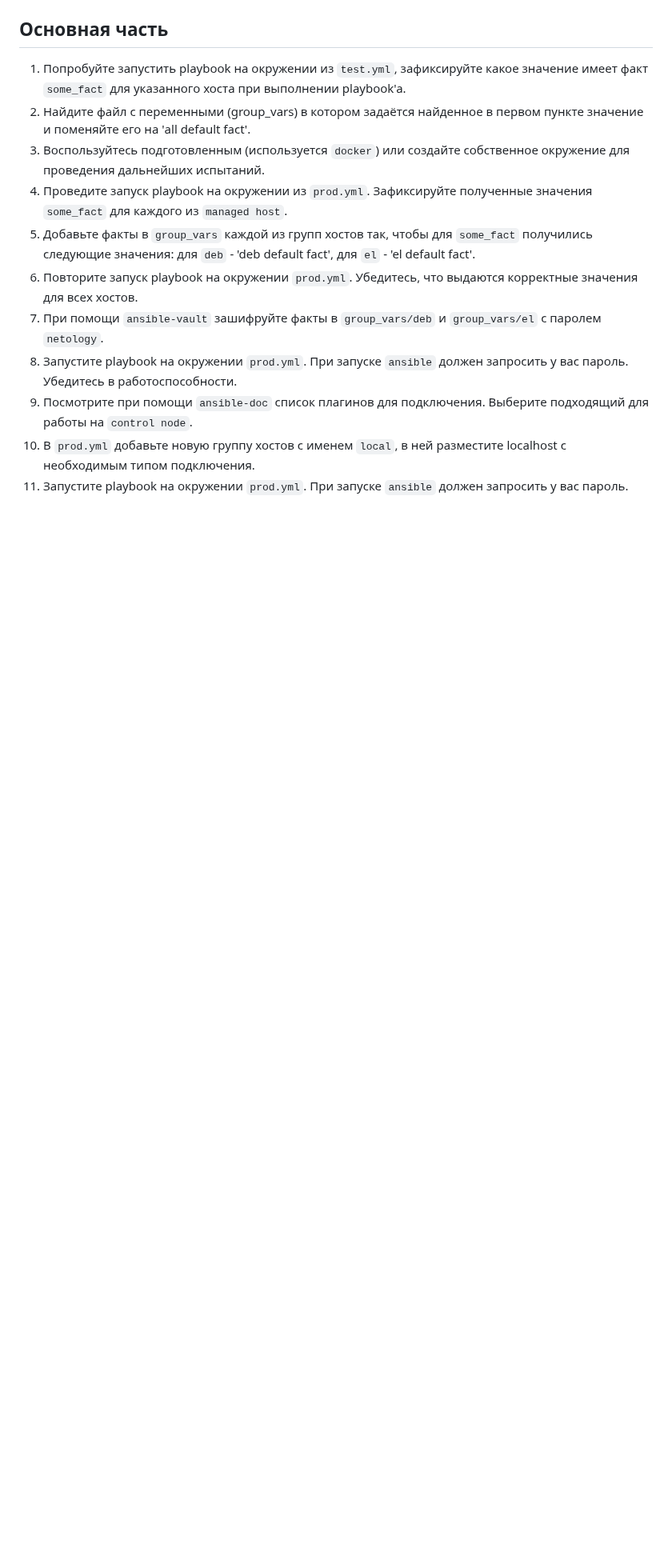
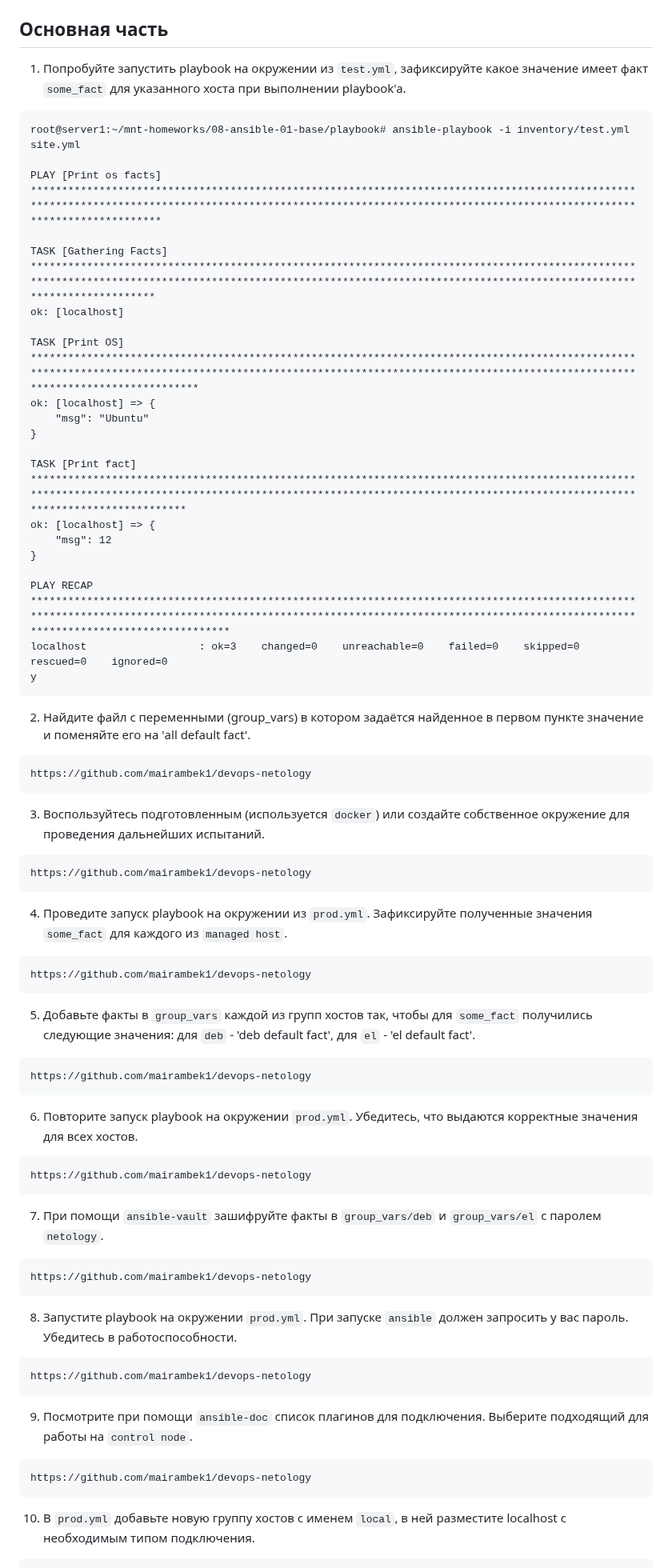
Before and after one commit to mairambek1/devops-netology, a Markdown page: 08-ansible-01-base/README.md, the part around one of its changes. Shown at 80% size. Drawn GitHub-style; blank space fills up the shorter version.

````diff
--- a/08-ansible-01-base/README.md
+++ b/08-ansible-01-base/README.md
@@ -27,12 +27,58 @@ ansible.yml  playbook  tmp
 
 ## Основная часть
 1. Попробуйте запустить playbook на окружении из `test.yml`, зафиксируйте какое значение имеет факт `some_fact` для указанного хоста при выполнении playbook'a.
+```
+root@server1:~/mnt-homeworks/08-ansible-01-base/playbook# ansible-playbook -i inventory/test.yml site.yml
+
+PLAY [Print os facts] ***********************************************************************************************************************************************************************************************************************
+
+TASK [Gathering Facts] **********************************************************************************************************************************************************************************************************************
+ok: [localhost]
+
+TASK [Print OS] *****************************************************************************************************************************************************************************************************************************
+ok: [localhost] => {
+    "msg": "Ubuntu"
+}
+
+TASK [Print fact] ***************************************************************************************************************************************************************************************************************************
+ok: [localhost] => {
+    "msg": 12
+}
+
+PLAY RECAP **********************************************************************************************************************************************************************************************************************************
+localhost                  : ok=3    changed=0    unreachable=0    failed=0    skipped=0    rescued=0    ignored=0
+y
+```
 2. Найдите файл с переменными (group_vars) в котором задаётся найденное в первом пункте значение и поменяйте его на 'all default fact'.
+```
+https://github.com/mairambek1/devops-netology
+```
 3. Воспользуйтесь подготовленным (используется `docker`) или создайте собственное окружение для проведения дальнейших испытаний.
+```
+https://github.com/mairambek1/devops-netology
+```
 4. Проведите запуск playbook на окружении из `prod.yml`. Зафиксируйте полученные значения `some_fact` для каждого из `managed host`.
+```
+https://github.com/mairambek1/devops-netology
+```
 5. Добавьте факты в `group_vars` каждой из групп хостов так, чтобы для `some_fact` получились следующие значения: для `deb` - 'deb default fact', для `el` - 'el default fact'.
+```
+https://github.com/mairambek1/devops-netology
+```
 6.  Повторите запуск playbook на окружении `prod.yml`. Убедитесь, что выдаются корректные значения для всех хостов.
+```
+https://github.com/mairambek1/devops-netology
+```
 7. При помощи `ansible-vault` зашифруйте факты в `group_vars/deb` и `group_vars/el` с паролем `netology`.
+```
+https://github.com/mairambek1/devops-netology
+```
 8. Запустите playbook на окружении `prod.yml`. При запуске `ansible` должен запросить у вас пароль. Убедитесь в работоспособности.
+```
+https://github.com/mairambek1/devops-netology
+```
 9. Посмотрите при помощи `ansible-doc` список плагинов для подключения. Выберите подходящий для работы на `control node`.
+```
+https://github.com/mairambek1/devops-netology
+```
 10. В `prod.yml` добавьте новую группу хостов с именем  `local`, в ней разместите localhost с необходимым типом подключения.
````
Also changed, not shown: other parts of 08-ansible-01-base/README.md (+9 -0 lines).
